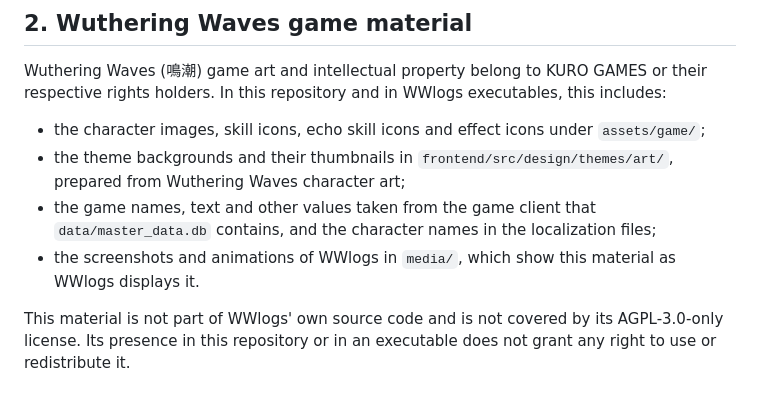
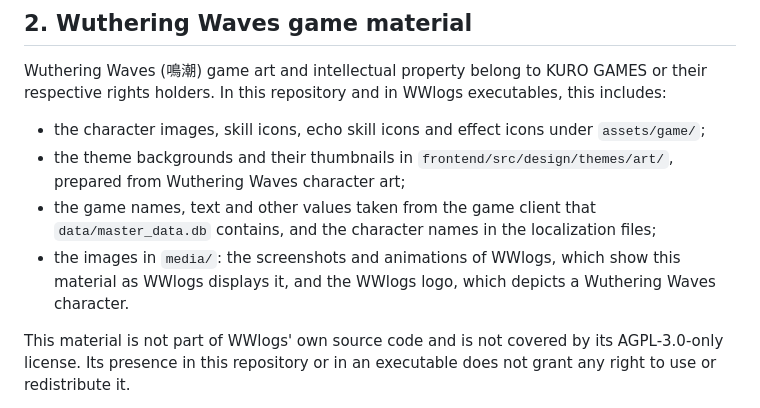
Before and after one commit to SindouYukina/WWlogs, a Markdown page: THIRD_PARTY_NOTICES.md, the part around the change. GitHub-like rendering.

```diff
--- a/THIRD_PARTY_NOTICES.md
+++ b/THIRD_PARTY_NOTICES.md
@@ -23,7 +23,7 @@ Wuthering Waves (鳴潮) game art and intellectual property belong to KURO GAMES
 - the character images, skill icons, echo skill icons and effect icons under `assets/game/`;
 - the theme backgrounds and their thumbnails in `frontend/src/design/themes/art/`, prepared from Wuthering Waves character art;
 - the game names, text and other values taken from the game client that `data/master_data.db` contains, and the character names in the localization files;
-- the screenshots and animations of WWlogs in `media/`, which show this material as WWlogs displays it.
+- the images in `media/`: the screenshots and animations of WWlogs, which show this material as WWlogs displays it, and the WWlogs logo, which depicts a Wuthering Waves character.
 
 This material is not part of WWlogs' own source code and is not covered by its AGPL-3.0-only license. Its presence in this repository or in an executable does not grant any right to use or redistribute it.
 
```
Also changed, not shown: README.md (+1 -1 lines), media/logo.png.
